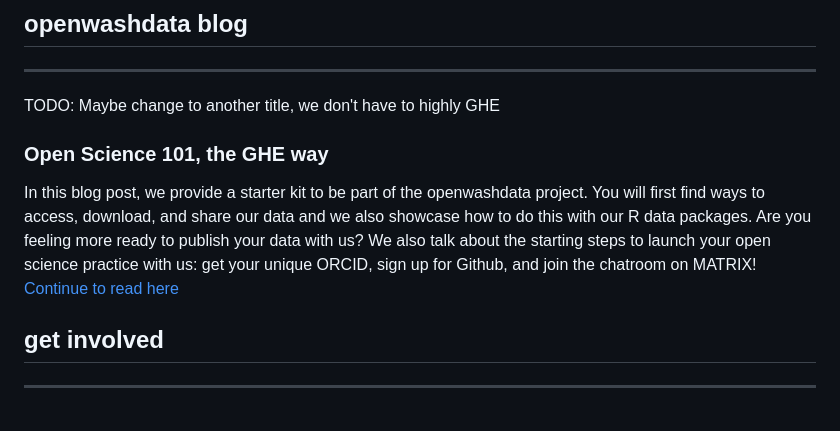
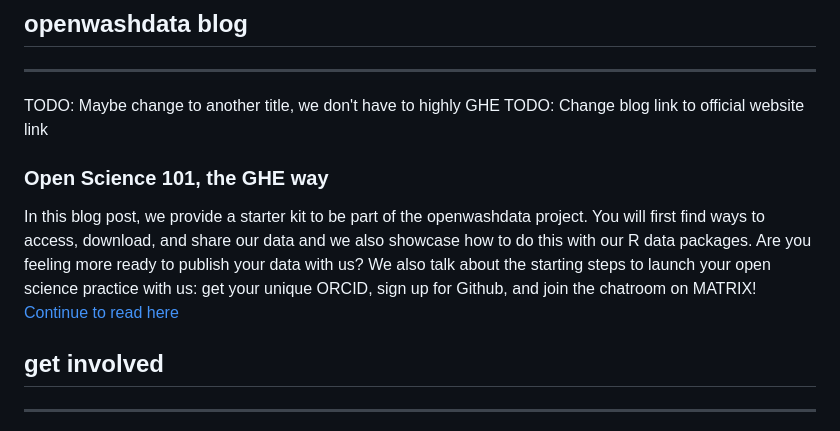
Before and after one commit to openwashdata/newsletter, a Markdown page: issue-01-2023-08.md, the part around one of its changes. Rendered like a GitHub page.

```diff
--- a/issue-01-2023-08.md
+++ b/issue-01-2023-08.md
@@ -30,6 +30,8 @@ TODO: the name is different from the original paper name?
 ## openwashdata blog
 ---
 TODO: Maybe change to another title, we don't have to  highly GHE
+TODO: Change blog link to official website link
+
 ### Open Science 101, the GHE way
 In this blog post, we provide a starter kit to be part of the openwashdata project.
 You will first find ways to access, download, and share our data and we also showcase how to do this with our R data packages.
```
Also changed, not shown: other parts of issue-01-2023-08.md (+1 -1 lines).
